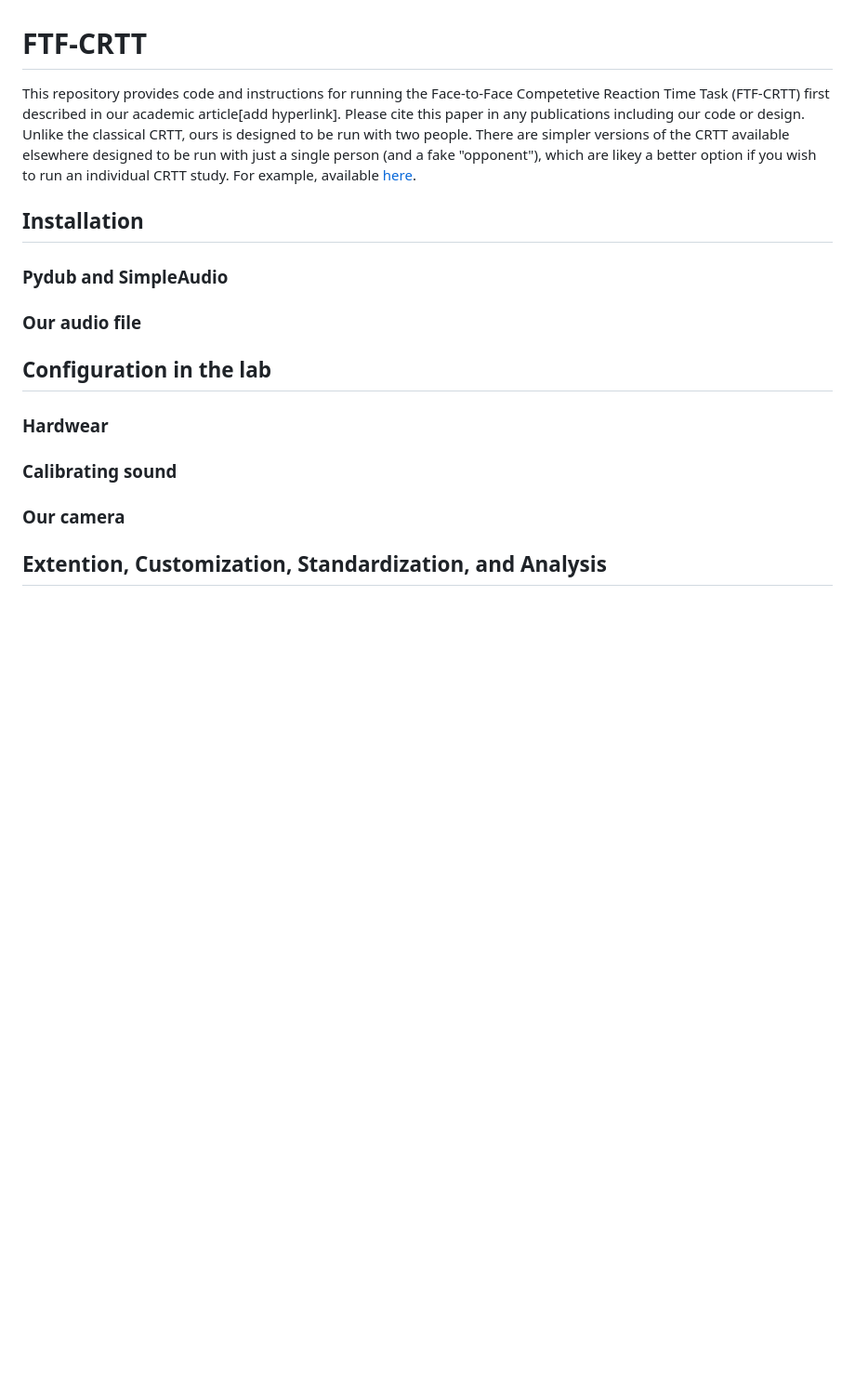
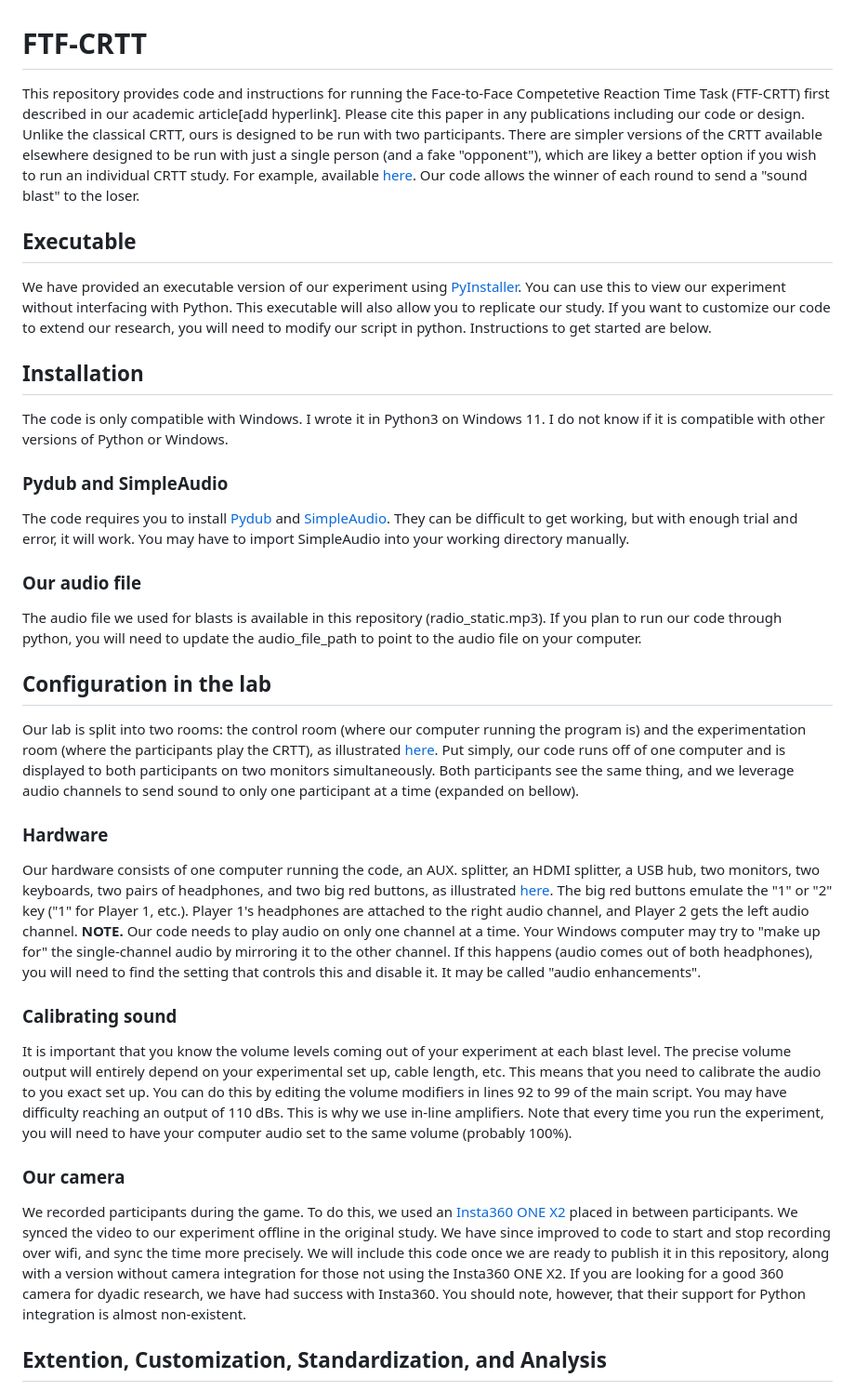
Before and after one commit to AnnahGrace01/FTF-CRTT, a Markdown page: README.md, the part around the change. Shown at 93% size. Rendered like a GitHub page; blank space fills up the shorter version.

```diff
--- a/README.md
+++ b/README.md
@@ -1,14 +1,29 @@
 # FTF-CRTT
-This repository provides code and instructions for running the Face-to-Face Competetive Reaction Time Task (FTF-CRTT) first described in our academic article[add hyperlink]. Please cite this paper in any publications including our code or design. Unlike the classical CRTT, ours is designed to be run with two people. There are simpler versions of the CRTT available elsewhere designed to be run with just a single person (and a fake "opponent"), which are likey a better option if you wish to run an individual CRTT study. For example, available [here](https://www.millisecond.com/download/library/competitivereactiontime).
+This repository provides code and instructions for running the Face-to-Face Competetive Reaction Time Task (FTF-CRTT) first described in our academic article[add hyperlink]. Please cite this paper in any publications including our code or design. Unlike the classical CRTT, ours is designed to be run with two participants. There are simpler versions of the CRTT available elsewhere designed to be run with just a single person (and a fake "opponent"), which are likey a better option if you wish to run an individual CRTT study. For example, available [here](https://www.millisecond.com/download/library/competitivereactiontime). Our code allows the winner of each round to send a "sound blast" to the loser.
+
+## Executable
+We have provided an executable version of our experiment using [PyInstaller](https://github.com/pyinstaller). You can use this to view our experiment without interfacing with Python. This executable will also allow you to replicate our study. If you want to customize our code to extend our research, you will need to modify our script in python. Instructions to get started are below.
 
 ## Installation
+The code is only compatible with Windows. I wrote it in Python3 on Windows 11. I do not know if it is compatible with other versions of Python or Windows.
+
 ### Pydub and SimpleAudio
+The code requires you to install [Pydub](https://github.com/jiaaro/pydub) and [SimpleAudio](https://github.com/hamiltron/py-simple-audio). They can be difficult to get working, but with enough trial and error, it will work. You may have to import SimpleAudio into your working directory manually.
+
 ### Our audio file
+The audio file we used for blasts is available in this repository (radio_static.mp3). If you plan to run our code through python, you will need to update the audio_file_path to point to the audio file on your computer.
 
 ## Configuration in the lab
-### Hardwear
+Our lab is split into two rooms: the control room (where our computer running the program is) and the experimentation room (where the participants play the CRTT), as illustrated [here](https://github.com/AnnahGrace01/FTF-CRTT/blob/main/Arrangment%20of%20participants.pdf). Put simply, our code runs off of one computer and is displayed to both participants on two monitors simultaneously. Both participants see the same thing, and we leverage audio channels to send sound to only one participant at a time (expanded on bellow).
+
+### Hardware
+Our hardware consists of one computer running the code, an AUX. splitter, an HDMI splitter, a USB hub, two monitors, two keyboards, two pairs of headphones, and two big red buttons, as illustrated [here](https://github.com/AnnahGrace01/FTF-CRTT/blob/main/Hardware%20Diagram.pdf). The big red buttons emulate the "1" or "2" key ("1" for Player 1, etc.). Player 1's headphones are attached to the right audio channel, and Player 2 gets the left audio channel. **NOTE.** Our code needs to play audio on only one channel at a time. Your Windows computer may try to "make up for" the single-channel audio by mirroring it to the other channel. If this happens (audio comes out of both headphones), you will need to find the setting that controls this and disable it. It may be called "audio enhancements".
+
 ### Calibrating sound
+It is important that you know the volume levels coming out of your experiment at each blast level. The precise volume output will entirely depend on your experimental set up, cable length, etc. This means that you need to calibrate the audio to you exact set up. You can do this by editing the volume modifiers in lines 92 to 99 of the main script. You may have difficulty reaching an output of 110 dBs. This is why we use in-line amplifiers. Note that every time you run the experiment, you will need to have your computer audio set to the same volume (probably 100%).
+
 ### Our camera
+We recorded participants during the game. To do this, we used an [Insta360 ONE X2](https://www.insta360.com/product/insta360-onex2) placed in between participants. We synced the video to our experiment offline in the original study. We have since improved to code to start and stop recording over wifi, and sync the time more precisely. We will include this code once we are ready to publish it in this repository, along with a version without camera integration for those not using the Insta360 ONE X2. If you are looking for a good 360 camera for dyadic research, we have had success with Insta360. You should note, however, that their support for Python integration is almost non-existent.
 
 ## Extention, Customization, Standardization, and Analysis
 We would love for you to modify our code and produce cool research. If you publish research with a modified version of our code and you are willing to share your modifications, please create a fork for the project and then make a pull request.
```
